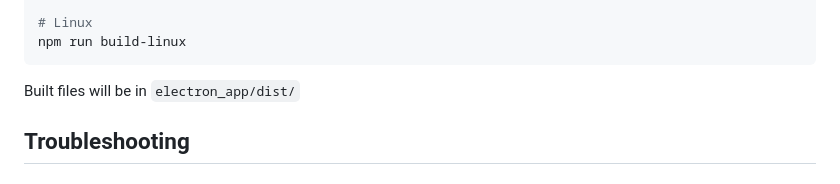
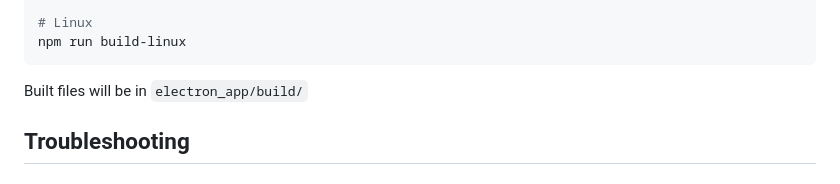
Before and after one commit to Konzui/Quixel-Portal, a Markdown page: README.md, the part around the change. Rendered like a GitHub page.

Commit message:
Update build output directory in README

````diff
--- a/README.md
+++ b/README.md
@@ -109,7 +109,7 @@ npm run build-mac
 npm run build-linux
 ```
 
-Built files will be in `electron_app/dist/`
+Built files will be in `electron_app/build/`
 
 ## Troubleshooting
 
````
